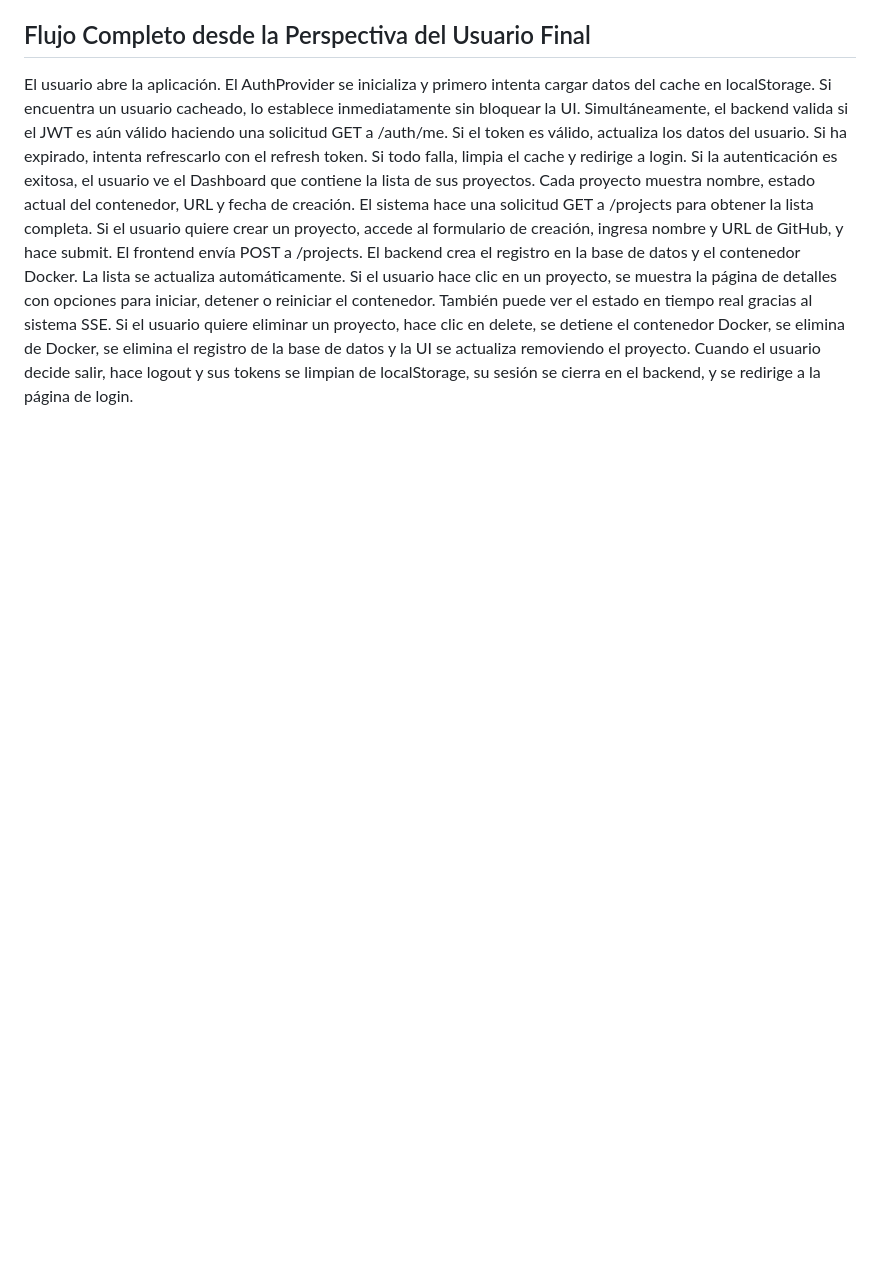
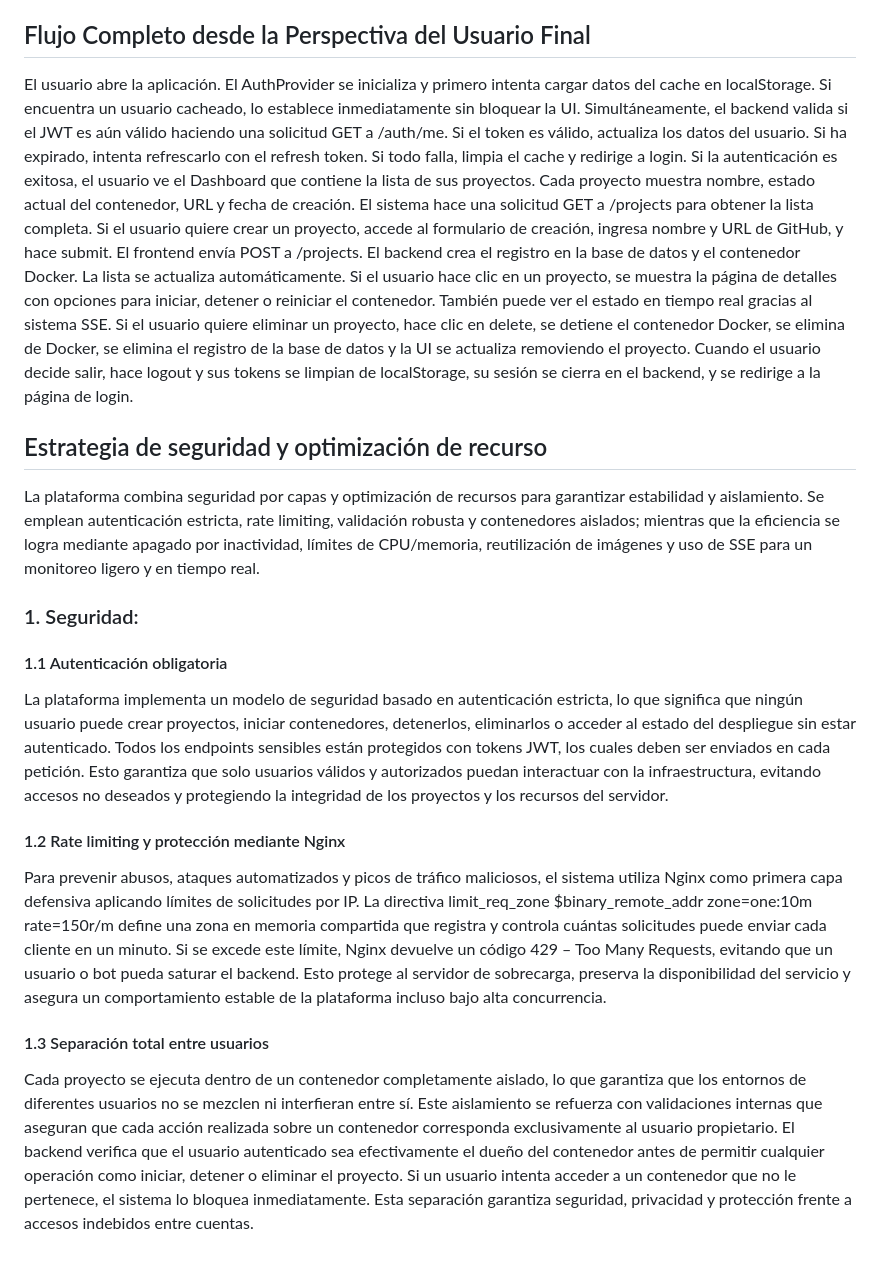
Before and after one commit to bryanmg20/hosting_project, a Markdown page: README.md, the part around the change. GitHub-like rendering; blank space fills up the shorter version.

```diff
--- a/README.md
+++ b/README.md
@@ -183,3 +183,15 @@ Si el usuario quiere crear un proyecto, accede al formulario de creación, ingre
 Si el usuario hace clic en un proyecto, se muestra la página de detalles con opciones para iniciar, detener o reiniciar el contenedor. También puede ver el estado en tiempo real gracias al sistema SSE.
 Si el usuario quiere eliminar un proyecto, hace clic en delete, se detiene el contenedor Docker, se elimina de Docker, se elimina el registro de la base de datos y la UI se actualiza removiendo el proyecto.
 Cuando el usuario decide salir, hace logout y sus tokens se limpian de localStorage, su sesión se cierra en el backend, y se redirige a la página de login.
+
+## Estrategia de seguridad y optimización de recurso
+La plataforma combina seguridad por capas y optimización de recursos para garantizar estabilidad y aislamiento. Se emplean autenticación estricta, rate limiting, validación robusta y contenedores aislados; mientras que la eficiencia se logra mediante apagado por inactividad, límites de CPU/memoria, reutilización de imágenes y uso de SSE para un monitoreo ligero y en tiempo real.
+
+### 1. Seguridad:
+
+#### 1.1 Autenticación obligatoria
+La plataforma implementa un modelo de seguridad basado en autenticación estricta, lo que significa que ningún usuario puede crear proyectos, iniciar contenedores, detenerlos, eliminarlos o acceder al estado del despliegue sin estar autenticado. Todos los endpoints sensibles están protegidos con tokens JWT, los cuales deben ser enviados en cada petición. Esto garantiza que solo usuarios válidos y autorizados puedan interactuar con la infraestructura, evitando accesos no deseados y protegiendo la integridad de los proyectos y los recursos del servidor.
+#### 1.2 Rate limiting y protección mediante Nginx
+Para prevenir abusos, ataques automatizados y picos de tráfico maliciosos, el sistema utiliza Nginx como primera capa defensiva aplicando límites de solicitudes por IP. La directiva limit_req_zone $binary_remote_addr zone=one:10m rate=150r/m define una zona en memoria compartida que registra y controla cuántas solicitudes puede enviar cada cliente en un minuto. Si se excede este límite, Nginx devuelve un código 429 – Too Many Requests, evitando que un usuario o bot pueda saturar el backend. Esto protege al servidor de sobrecarga, preserva la disponibilidad del servicio y asegura un comportamiento estable de la plataforma incluso bajo alta concurrencia.
+#### 1.3 Separación total entre usuarios
+Cada proyecto se ejecuta dentro de un contenedor completamente aislado, lo que garantiza que los entornos de diferentes usuarios no se mezclen ni interfieran entre sí. Este aislamiento se refuerza con validaciones internas que aseguran que cada acción realizada sobre un contenedor corresponda exclusivamente al usuario propietario. El backend verifica que el usuario autenticado sea efectivamente el dueño del contenedor antes de permitir cualquier operación como iniciar, detener o eliminar el proyecto. Si un usuario intenta acceder a un contenedor que no le pertenece, el sistema lo bloquea inmediatamente. Esta separación garantiza seguridad, privacidad y protección frente a accesos indebidos entre cuentas.
```
